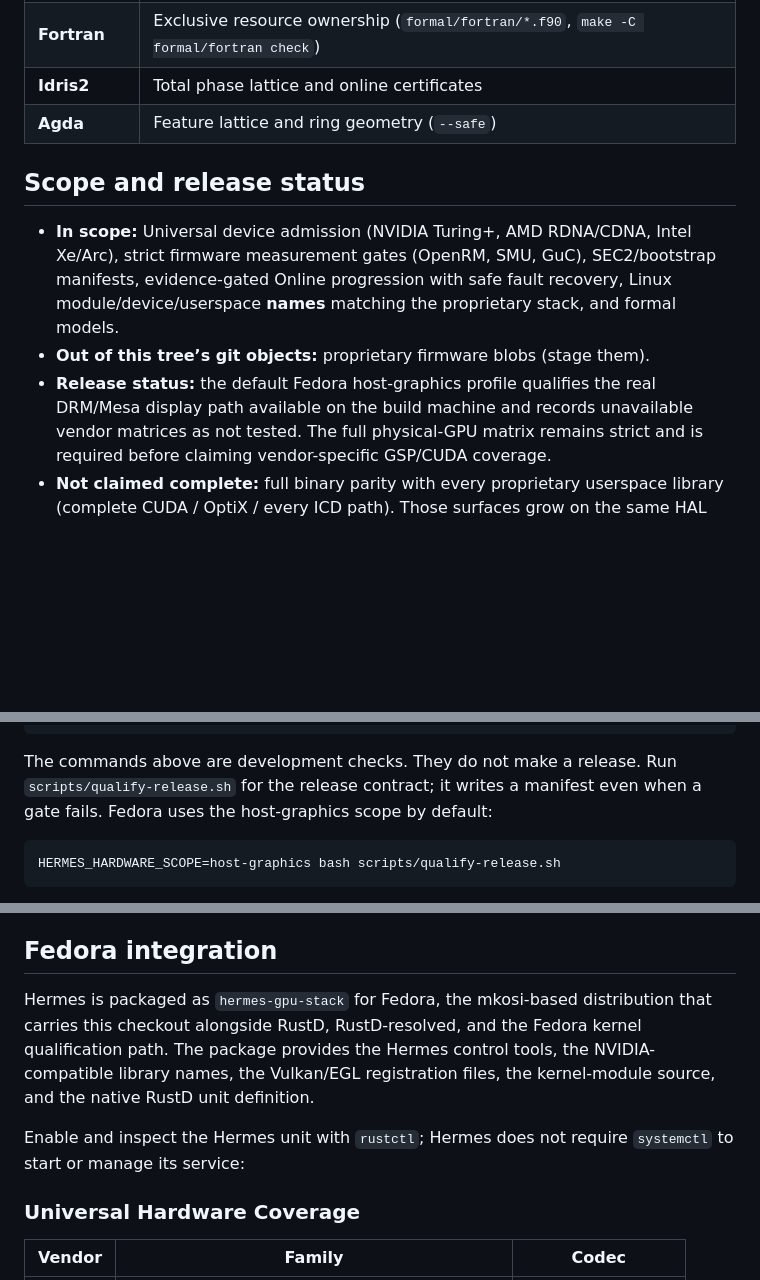
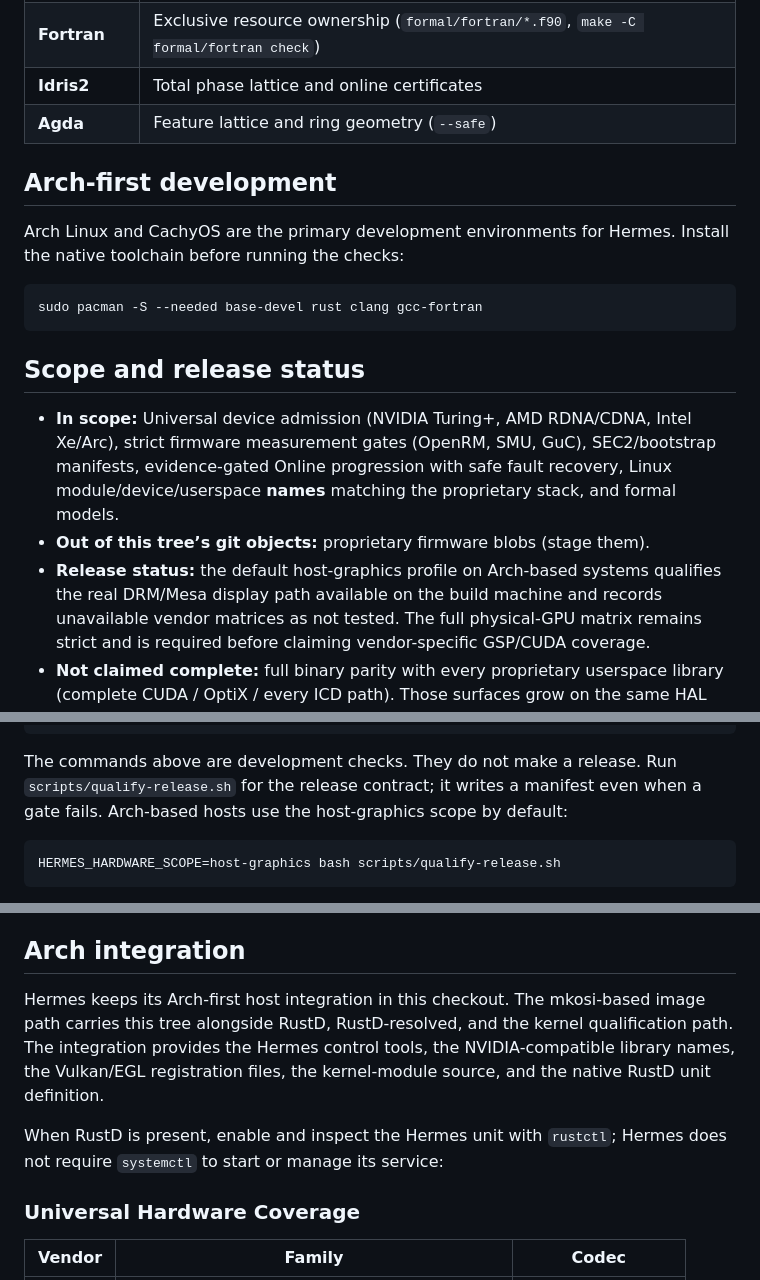
Before and after one commit to SisyphusAeolides/Hermes, a Markdown page: README.md, 3 parts joined by grey strips. GitHub-like rendering; blank space fills up the shorter version.

Commit message:
docs: document Arch-first development

````diff
--- a/README.md
+++ b/README.md
@@ -14,12 +14,21 @@ Languages:
 | **Idris2** | Total phase lattice and online certificates |
 | **Agda** | Feature lattice and ring geometry (`--safe`) |
 
+## Arch-first development
+
+Arch Linux and CachyOS are the primary development environments for Hermes.
+Install the native toolchain before running the checks:
+
+```sh
+sudo pacman -S --needed base-devel rust clang gcc-fortran
+```
+
 ## Scope and release status
 
 - **In scope:** Universal device admission (NVIDIA Turing+, AMD RDNA/CDNA, Intel Xe/Arc), strict firmware measurement gates (OpenRM, SMU, GuC), SEC2/bootstrap manifests, evidence-gated Online progression with safe fault recovery, Linux module/device/userspace **names** matching the proprietary stack, and formal models.
 - **Out of this tree’s git objects:** proprietary firmware blobs (stage them).
-- **Release status:** the default Fedora host-graphics profile qualifies the
-  real DRM/Mesa display path available on the build machine and records
+- **Release status:** the default host-graphics profile on Arch-based systems
+  qualifies the real DRM/Mesa display path available on the build machine and records
   unavailable vendor matrices as not tested. The full physical-GPU matrix
   remains strict and is required before claiming vendor-specific GSP/CUDA
   coverage.
@@ -76,7 +85,7 @@ make -C linux/kmod CC=gcc
 
 The commands above are development checks. They do not make a release. Run
 `scripts/qualify-release.sh` for the release contract; it writes a manifest
-even when a gate fails. Fedora uses the host-graphics scope by default:
+even when a gate fails. Arch-based hosts use the host-graphics scope by default:
 
 ```sh
 HERMES_HARDWARE_SCOPE=host-graphics bash scripts/qualify-release.sh
@@ -111,17 +120,16 @@ boot, DRM/KMS, CUDA, NVML, Mesa, MPS, UVM, peer memory, fault recovery, and
 soak gates. A module that merely loads, an offline status result, or a
 simulation promotion is not a release qualification.
 
-## Fedora integration
+## Arch integration
 
-Hermes is packaged as `hermes-gpu-stack` for Fedora, the mkosi-based
-distribution that carries this checkout alongside RustD, RustD-resolved, and
-the Fedora kernel qualification path. The package provides the Hermes
-control tools, the NVIDIA-compatible library names, the Vulkan/EGL registration
-files, the kernel-module source, and the native RustD unit definition.
+Hermes keeps its Arch-first host integration in this checkout. The mkosi-based
+image path carries this tree alongside RustD, RustD-resolved, and the kernel
+qualification path. The integration provides the Hermes control tools, the
+NVIDIA-compatible library names, the Vulkan/EGL registration files, the
+kernel-module source, and the native RustD unit definition.
 
- Enable and inspect the
-Hermes unit with `rustctl`; Hermes does not require `systemctl` to start or
-manage its service:
+When RustD is present, enable and inspect the Hermes unit with `rustctl`; Hermes
+does not require `systemctl` to start or manage its service:
 
 ### Universal Hardware Coverage
 
````
